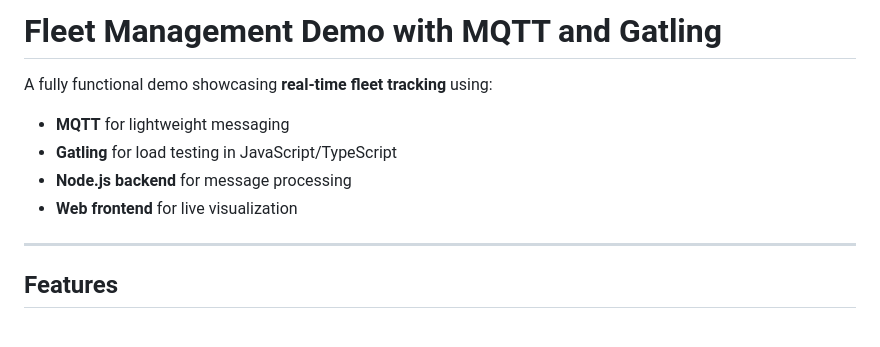
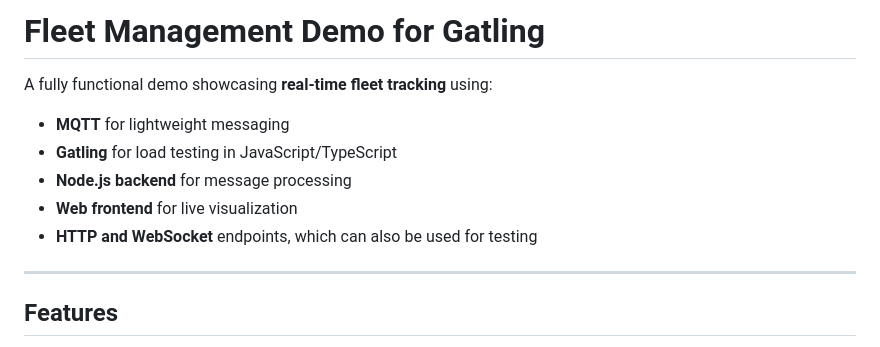
Before and after one commit to stb13579/mqtt-js, a Markdown page: README.md, the part around the change. GitHub-like rendering.

Commit message:
Revise README title and description for clarity
Updated the project title and modified the description to clarify the focus on Gatling.

```diff
--- a/README.md
+++ b/README.md
@@ -1,4 +1,4 @@
-# Fleet Management Demo with MQTT and Gatling
+# Fleet Management Demo for Gatling
 
 A fully functional demo showcasing **real-time fleet tracking** using:
 
@@ -6,7 +6,7 @@ A fully functional demo showcasing **real-time fleet tracking** using:
 - **Gatling** for load testing in JavaScript/TypeScript
 - **Node.js backend** for message processing
 - **Web frontend** for live visualization
-
+- **HTTP and WebSocket** endpoints, which can also be used for testing
 ---
 
 ## Features
```
